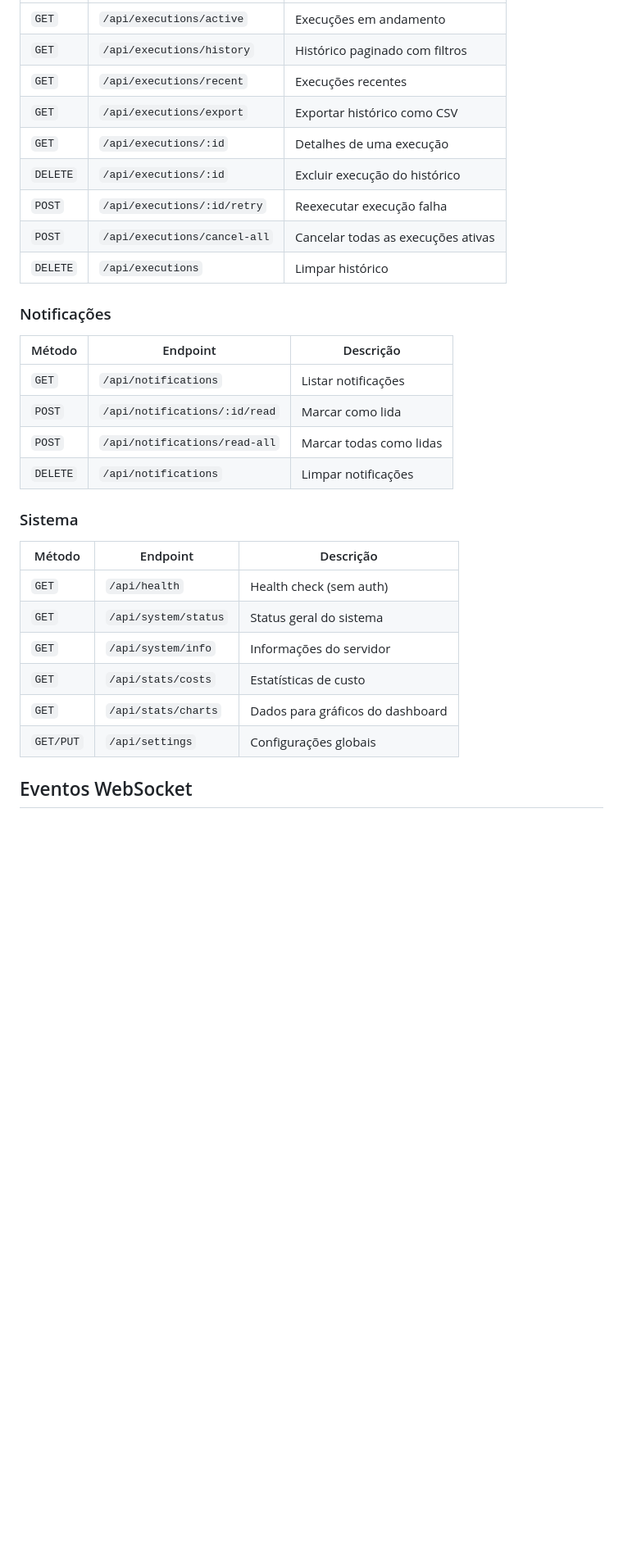
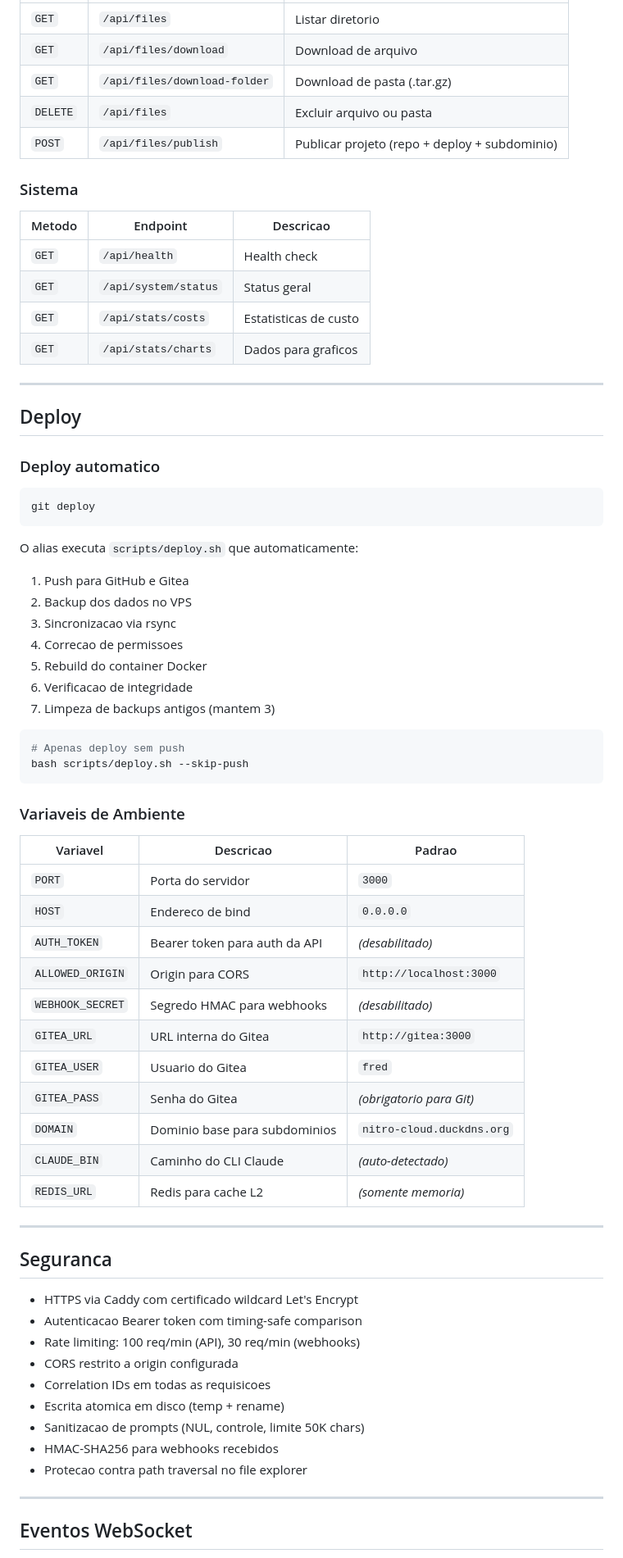
Before and after one commit to fredac100/agents-orchestrator, a Markdown page: README.md, the part around one of its changes. Shown at 82% size. Rendered like a GitHub page; blank space fills up the shorter version.

````diff
--- a/README.md
+++ b/README.md
@@ -280,33 +259,75 @@ O executor invoca o binário `claude` com `--output-format stream-json`, parseia
 |--------|----------|-----------|
-| `GET` | `/api/executions/active` | Execuções em andamento |
-| `GET` | `/api/executions/history` | Histórico paginado com filtros |
-| `GET` | `/api/executions/recent` | Execuções recentes |
-| `GET` | `/api/executions/export` | Exportar histórico como CSV |
-| `GET` | `/api/executions/:id` | Detalhes de uma execução |
-| `DELETE` | `/api/executions/:id` | Excluir execução do histórico |
-| `POST` | `/api/executions/:id/retry` | Reexecutar execução falha |
-| `POST` | `/api/executions/cancel-all` | Cancelar todas as execuções ativas |
-| `DELETE` | `/api/executions` | Limpar histórico |
-
-### Notificações
-
-| Método | Endpoint | Descrição |
-|--------|----------|-----------|
-| `GET` | `/api/notifications` | Listar notificações |
-| `POST` | `/api/notifications/:id/read` | Marcar como lida |
-| `POST` | `/api/notifications/read-all` | Marcar todas como lidas |
-| `DELETE` | `/api/notifications` | Limpar notificações |
+| `GET` | `/api/files` | Listar diretorio |
+| `GET` | `/api/files/download` | Download de arquivo |
+| `GET` | `/api/files/download-folder` | Download de pasta (.tar.gz) |
+| `DELETE` | `/api/files` | Excluir arquivo ou pasta |
+| `POST` | `/api/files/publish` | Publicar projeto (repo + deploy + subdominio) |
 
 ### Sistema
 
-| Método | Endpoint | Descrição |
+| Metodo | Endpoint | Descricao |
 |--------|----------|-----------|
-| `GET` | `/api/health` | Health check (sem auth) |
-| `GET` | `/api/system/status` | Status geral do sistema |
-| `GET` | `/api/system/info` | Informações do servidor |
-| `GET` | `/api/stats/costs` | Estatísticas de custo |
-| `GET` | `/api/stats/charts` | Dados para gráficos do dashboard |
-| `GET/PUT` | `/api/settings` | Configurações globais |
+| `GET` | `/api/health` | Health check |
+| `GET` | `/api/system/status` | Status geral |
+| `GET` | `/api/stats/costs` | Estatisticas de custo |
+| `GET` | `/api/stats/charts` | Dados para graficos |
+
+---
+
+## Deploy
+
+### Deploy automatico
+
+```bash
+git deploy
+```
+
+O alias executa `scripts/deploy.sh` que automaticamente:
+
+1. Push para GitHub e Gitea
+2. Backup dos dados no VPS
+3. Sincronizacao via rsync
+4. Correcao de permissoes
+5. Rebuild do container Docker
+6. Verificacao de integridade
+7. Limpeza de backups antigos (mantem 3)
+
+```bash
+# Apenas deploy sem push
+bash scripts/deploy.sh --skip-push
+```
+
+### Variaveis de Ambiente
+
+| Variavel | Descricao | Padrao |
+|----------|-----------|--------|
+| `PORT` | Porta do servidor | `3000` |
+| `HOST` | Endereco de bind | `0.0.0.0` |
+| `AUTH_TOKEN` | Bearer token para auth da API | _(desabilitado)_ |
+| `ALLOWED_ORIGIN` | Origin para CORS | `http://localhost:3000` |
+| `WEBHOOK_SECRET` | Segredo HMAC para webhooks | _(desabilitado)_ |
+| `GITEA_URL` | URL interna do Gitea | `http://gitea:3000` |
+| `GITEA_USER` | Usuario do Gitea | `fred` |
+| `GITEA_PASS` | Senha do Gitea | _(obrigatorio para Git)_ |
+| `DOMAIN` | Dominio base para subdominios | `nitro-cloud.duckdns.org` |
+| `CLAUDE_BIN` | Caminho do CLI Claude | _(auto-detectado)_ |
+| `REDIS_URL` | Redis para cache L2 | _(somente memoria)_ |
+
+---
+
+## Seguranca
+
+- HTTPS via Caddy com certificado wildcard Let's Encrypt
+- Autenticacao Bearer token com timing-safe comparison
+- Rate limiting: 100 req/min (API), 30 req/min (webhooks)
+- CORS restrito a origin configurada
+- Correlation IDs em todas as requisicoes
+- Escrita atomica em disco (temp + rename)
+- Sanitizacao de prompts (NUL, controle, limite 50K chars)
+- HMAC-SHA256 para webhooks recebidos
+- Protecao contra path traversal no file explorer
+
+---
 
 ## Eventos WebSocket
 
````
Also changed, not shown: other parts of README.md (+224 -244 lines).
